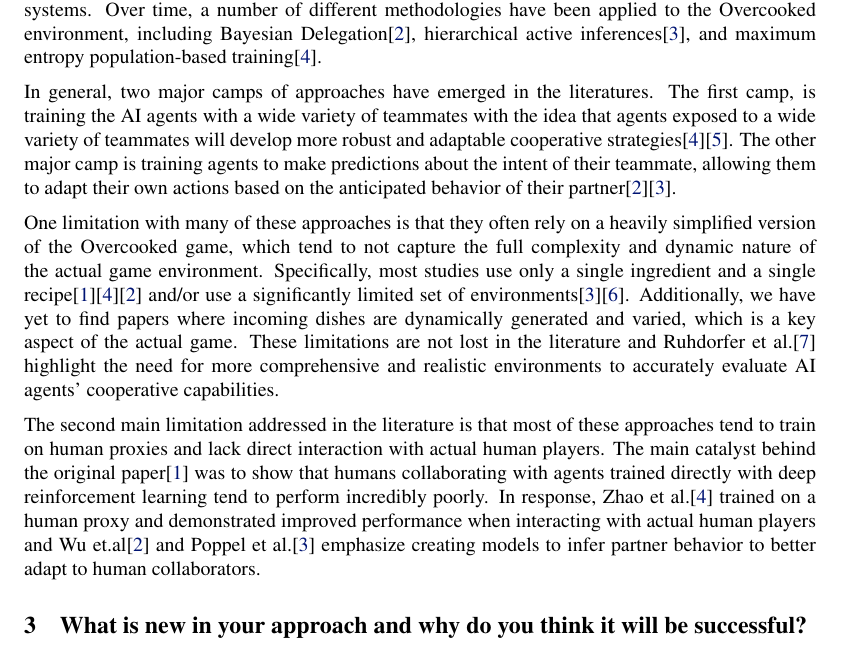
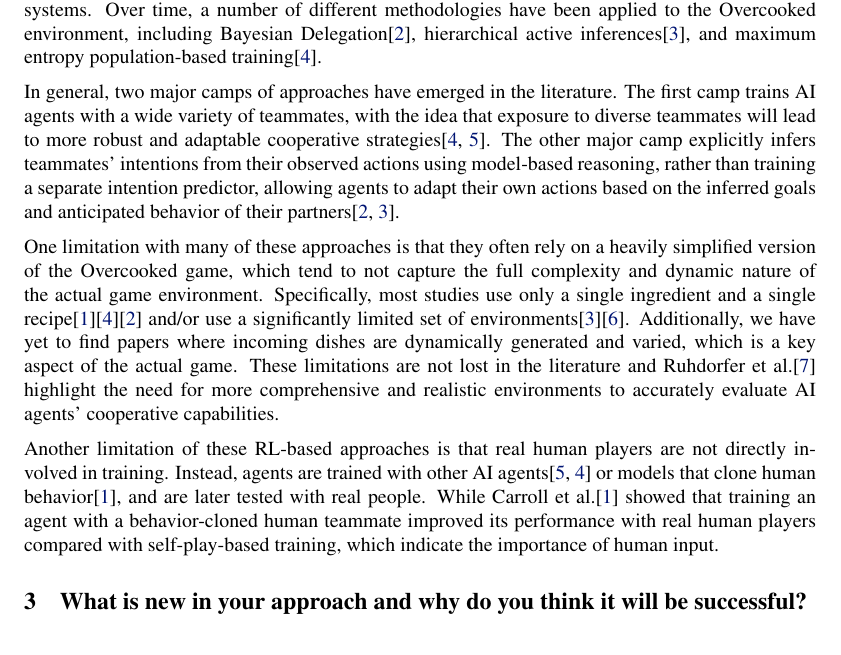
Before and after one commit to N8BWert/overcooked-irl, a LaTeX document (proposal/project-proposal.tex): part of page 1 of 5, cut so that both start at the same text. Compiled offline with pdfLaTeX.

Commit message:
Clarify Part 2 literature review and human involvement in training

```diff
--- a/proposal/project-proposal.tex
+++ b/proposal/project-proposal.tex
@@ -53,11 +53,11 @@ Overcooked is a cooperative multiplayer game where players work together to prep
 
 From a brief literature review, a variety of approaches have been explored for training AI agents to play various simplified versions of the Overcooked game.  The first paper exploring the Overcooked environment for AI research seems to be Carroll et al.\cite{carroll_utility_2019} where a simplified version of the game with a single ingredient and a single recipe was used to study the challenges of cooperative multi-agent systems.  Over time, a number of different methodologies have been applied to the Overcooked environment, including Bayesian Delegation\cite{wu_too_2021}, hierarchical active inferences\cite{poppel_resonating_2022}, and maximum entropy population-based training\cite{zhao_maximum_2023}.
 
-In general, two major camps of approaches have emerged in the literatures.  The first camp, is training the AI agents with a wide variety of teammates with the idea that agents exposed to a wide variety of teammates will develop more robust and adaptable cooperative strategies\cite{zhao_maximum_2023}\cite{strouse_collaborating_2021}.  The other major camp is training agents to make predictions about the intent of their teammate, allowing them to adapt their own actions based on the anticipated behavior of their partner\cite{wu_too_2021}\cite{poppel_resonating_2022}.
+In general, two major camps of approaches have emerged in the literature.  The first camp trains AI agents with a wide variety of teammates, with the idea that exposure to diverse teammates will lead to more robust and adaptable cooperative strategies\cite{zhao_maximum_2023,strouse_collaborating_2021}.  The other major camp explicitly infers teammates' intentions from their observed actions using model-based reasoning, rather than training a separate intention predictor, allowing agents to adapt their own actions based on the inferred goals and anticipated behavior of their partners\cite{wu_too_2021,poppel_resonating_2022}.
 
 One limitation with many of these approaches is that they often rely on a heavily simplified version of the Overcooked game, which tend to not capture the full complexity and dynamic nature of the actual game environment.  Specifically, most studies use only a single ingredient and a single recipe\cite{carroll_utility_2019}\cite{zhao_maximum_2023}\cite{wu_too_2021} and/or use a significantly limited set of environments\cite{poppel_resonating_2022}\cite{zhu_multi-agent_2024}.  Additionally, we have yet to find papers where incoming dishes are dynamically generated and varied, which is a key aspect of the actual game.  These limitations are not lost in the literature and Ruhdorfer et al.\cite{ruhdorfer_overcooked_2025} highlight the need for more comprehensive and realistic environments to accurately evaluate AI agents' cooperative capabilities.
 
-The second main limitation addressed in the literature is that most of these approaches tend to train on human proxies and lack direct interaction with actual human players.  The main catalyst behind the original paper\cite{carroll_utility_2019} was to show that humans collaborating with agents trained directly with deep reinforcement learning tend to perform incredibly poorly.  In response, Zhao et al.\cite{zhao_maximum_2023} trained on a human proxy and demonstrated improved performance when interacting with actual human players and Wu et.al\cite{wu_too_2021} and Poppel et al.\cite{poppel_resonating_2022} emphasize creating models to infer partner behavior to better adapt to human collaborators.
+Another limitation of these RL-based approaches is that real human players are not directly involved in training.  Instead, agents are trained with other AI agents\cite{strouse_collaborating_2021,zhao_maximum_2023} or models that clone human behavior\cite{carroll_utility_2019}, and are later tested with real people.  While Carroll et al.\cite{carroll_utility_2019} showed that training an agent with a behavior-cloned human teammate improved its performance with real human players compared with self-play-based training, which indicate the importance of human input.
 
 \section{What is new in your approach and why do you think it will be successful?}
 
```
